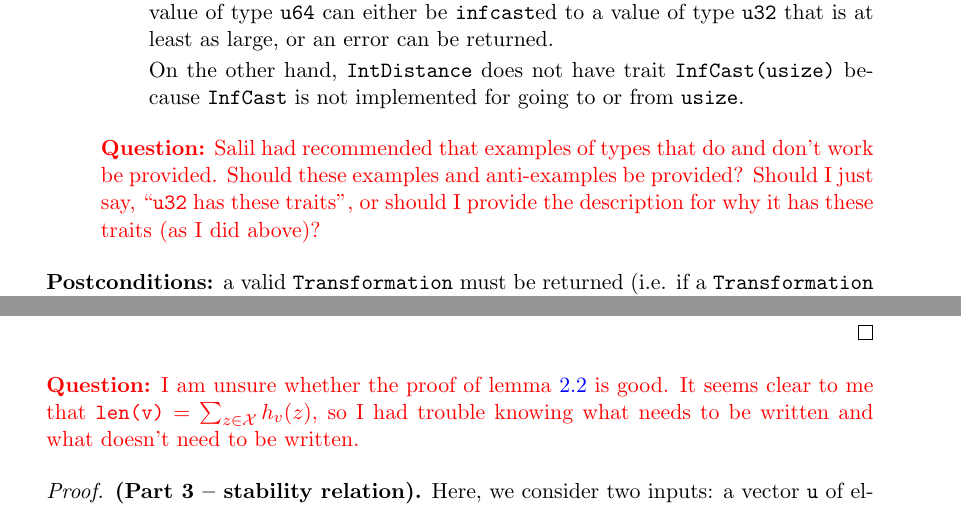
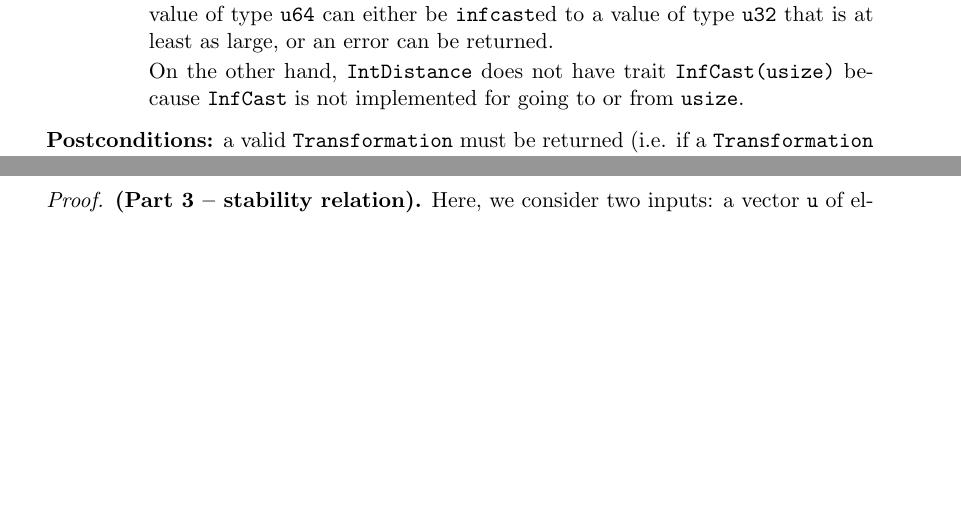
Before and after one commit to opendp/whitepapers, a LaTeX document (make_count/make_count.tex): two parts of pages 3 and 5 of 6, joined at a grey line, cut so that both start at the same text, the shorter picture padded with empty space. Compiled offline with pdfLaTeX.

Commit message:
added names, commented out questions

```diff
--- a/make_count/make_count.tex
+++ b/make_count/make_count.tex
@@ -95,7 +95,7 @@ August\or September\or October\or November\or December\fi
 \setlength{\parindent}{0.0in}
 \setlength{\parskip}{0.05in}
 \title{Privacy Proofs for OpenDP: MakeCount}
-\author{Connor Wagaman -- wagaman@college.harvard.edu}
+\author{S\'ilvia Casacuberta, Grace Tian, Connor Wagaman -- wagaman@college.harvard.edu}
 \date{Version as of \today~(UTC)}
 
 \usepackage{xcolor}
@@ -190,7 +190,7 @@ Here, we use preconditions to check for traits, and to specify the domains and m
 
     \end{itemize}
 
-    \question{Salil had recommended that examples of types that do and don't work be provided. Should these examples and anti-examples be provided? Should I just say, ``\texttt{u32} has these traits'', or should I provide the description for why it has these traits (as I did above)?}
+    % \question{Salil had recommended that examples of types that do and don't work be provided. Should these examples and anti-examples be provided? Should I just say, ``\texttt{u32} has these traits'', or should I provide the description for why it has these traits (as I did above)?}
 \end{itemize}
 
 \textbf{Postconditions:} a valid \texttt{Transformation} must be returned (i.e. if a \texttt{Transformation} cannot be returned successfully, a runtime error should be returned)
@@ -269,7 +269,7 @@ Every element $\ell \in v$ is drawn from domain $\mathcal{X}$, so summing over a
 
 \end{proof}
 
-\question{I am unsure whether the proof of lemma \ref{lemma:len-sum-equiv} is good. It seems clear to me that $\texttt{len(v)} = \sum_{z\in\mathcal{X}} h_v(z)$, so I had trouble knowing what needs to be written and what doesn't need to be written.}
+% \question{I am unsure whether the proof of lemma \ref{lemma:len-sum-equiv} is good. It seems clear to me that $\texttt{len(v)} = \sum_{z\in\mathcal{X}} h_v(z)$, so I had trouble knowing what needs to be written and what doesn't need to be written.}
 
 \begin{proof} \textbf{(Part 3 -- stability relation).} Here, we consider two inputs: a vector $\texttt{u}$ of elements of type \texttt{TIA}; and a vector $\texttt{v}$ of elements of type \texttt{TIA}. (This \texttt{input\_domain} is specified in the pseudocode in section \ref{sec:python-pseudocode}.) We prove that if $\texttt{stability\_relation}(\din, \dout) = \True$, then \texttt{function(u)}, \texttt{function(v)} are $\dout$-close.
 
```
Also changed, not shown: make_count/make_count.pdf.
